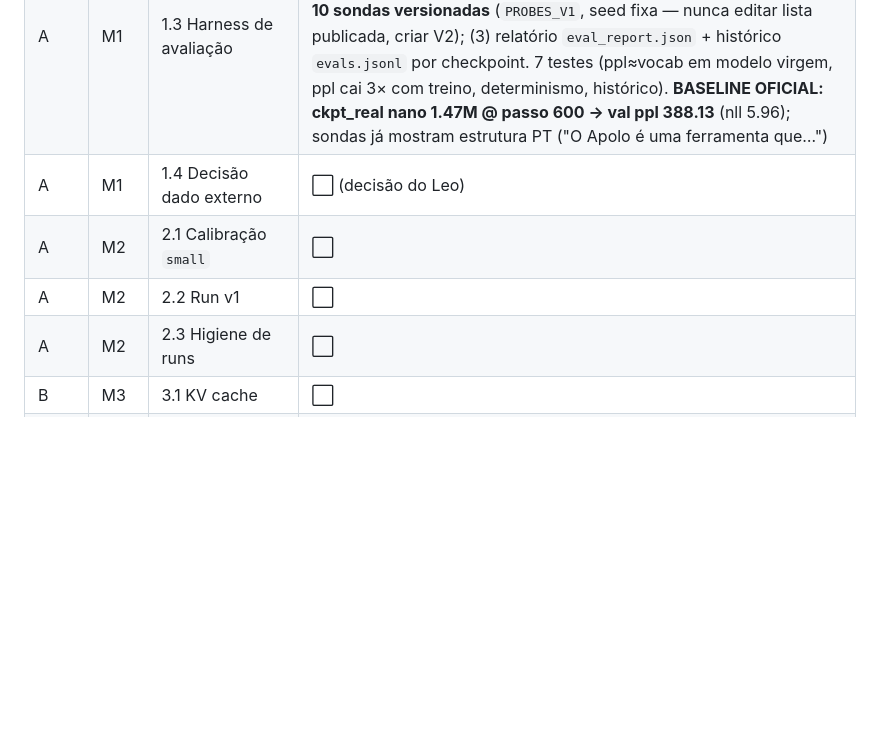
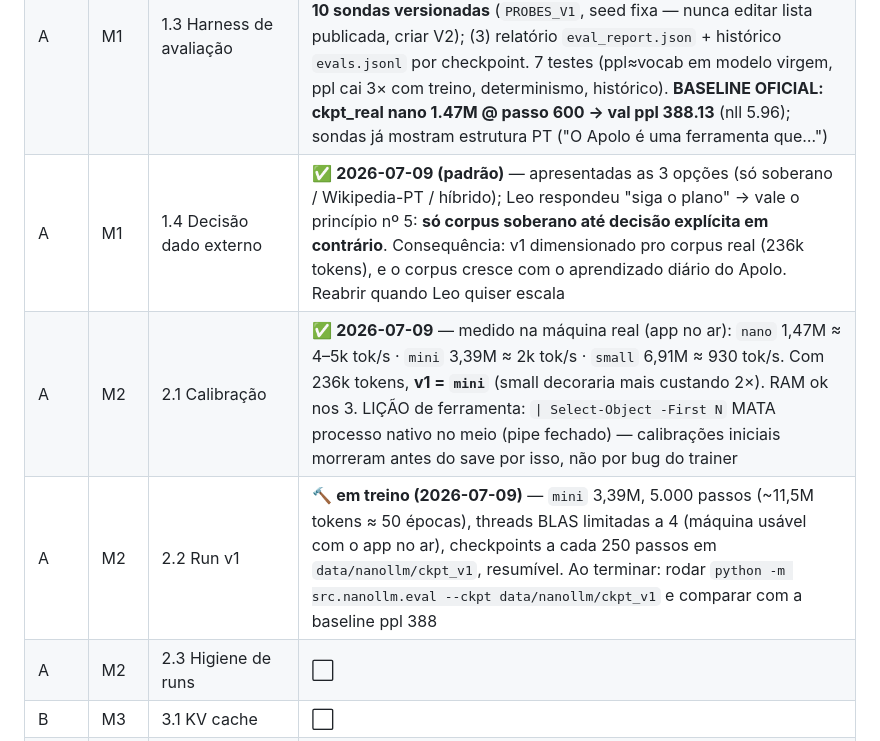
Before and after one commit to leoretori/A.P.O.L.O.-AI, a Markdown page: APOLO_NANO_ROADMAP.md, the part around the change. Drawn GitHub-style; blank space fills up the shorter version.

Commit message:
docs(nanollm): M1 fechado + calibracao 2.1 + run v1 lancado (roadmap)
Epico 1.4 por padrao: so corpus soberano (principio 5). Calibracao real:
nano ~4-5k tok/s, mini 3.39M ~2k, small 6.91M ~930 — v1 = mini (dimensionado
pros 236k tokens). Run v1 em treino: 5000 passos, threads BLAS=4,
ckpt_v1 resumivel. Baseline de comparacao: ppl 388.13.

Co-Authored-By: Claude Fable 5 <noreply@anthropic.com>

```diff
--- a/APOLO_NANO_ROADMAP.md
+++ b/APOLO_NANO_ROADMAP.md
@@ -164,9 +164,9 @@ Igual ao plano-mãe (`JARVIS_ROADMAP.md` §9): incremento diário pequeno → te
 | A | M1 | 1.1 Exportador de corpus | ✅ **2026-07-09** — `src/nanollm/corpus_export.py`: varre os bancos do Apolo em modo SOMENTE LEITURA (learned_topics + episodes no apolo.db, knowledge no local_knowledge.db, `--supabase-env` puxa a base da nuvem via cliente do app, `--docs` pastas extras). Um .txt por fonte com registros separados por `DOC_SEPARATOR` (o `data.read_corpus` entende) + `report.json` de composição. 16 testes |
 | A | M1 | 1.2 Limpeza & dedup | ✅ **2026-07-09 (junto do 1.1)** — normalização NFC/espaços, **linhas com cara de segredo nunca saem** (api key/senha/token/JWT/DSN/hex longo), filtro PT por razão de stopwords distintivas (`--keep-non-pt` desliga; auditado nos dados reais: os 409 rejeitados eram EN de verdade), dedup GLOBAL por hash de parágrafo. **Números reais do 1º export:** 849 tópicos → 439 PT mantidos; Supabase 832 → 104 (4.337 parágrafos duplicados removidos — a base da nuvem repete as sínteses locais); episódios ~0 (memória episódica recente). **Corpus soberano v0: 547 docs, 889k chars ≈ 236k tokens (vocab 4096, 3.76 chars/token)** — abaixo da DoD de 2M; a decisão do Épico 1.4 (dado externo) ficou mais importante |
 | A | M1 | 1.3 Harness de avaliação | ✅ **2026-07-09** — `src/nanollm/eval.py`: (1) **perplexity determinística** em janelas SEQUENCIAIS fixas do val.npy (sem sorteio — mesmo val = mesmo número, comparável entre runs); (2) **10 sondas versionadas** (`PROBES_V1`, seed fixa — nunca editar lista publicada, criar V2); (3) relatório `eval_report.json` + histórico `evals.jsonl` por checkpoint. 7 testes (ppl≈vocab em modelo virgem, ppl cai 3× com treino, determinismo, histórico). **BASELINE OFICIAL: ckpt_real nano 1.47M @ passo 600 → val ppl 388.13** (nll 5.96); sondas já mostram estrutura PT ("O Apolo é uma ferramenta que…") |
-| A | M1 | 1.4 Decisão dado externo | ⬜ (decisão do Leo) |
-| A | M2 | 2.1 Calibração `small` | ⬜ |
-| A | M2 | 2.2 Run v1 | ⬜ |
+| A | M1 | 1.4 Decisão dado externo | ✅ **2026-07-09 (padrão)** — apresentadas as 3 opções (só soberano / Wikipedia-PT / híbrido); Leo respondeu "siga o plano" → vale o princípio nº 5: **só corpus soberano até decisão explícita em contrário**. Consequência: v1 dimensionado pro corpus real (236k tokens), e o corpus cresce com o aprendizado diário do Apolo. Reabrir quando Leo quiser escala |
+| A | M2 | 2.1 Calibração | ✅ **2026-07-09** — medido na máquina real (app no ar): `nano` 1,47M ≈ 4–5k tok/s · `mini` 3,39M ≈ 2k tok/s · `small` 6,91M ≈ 930 tok/s. Com 236k tokens, **v1 = `mini`** (small decoraria mais custando 2×). RAM ok nos 3. LIÇÃO de ferramenta: `\| Select-Object -First N` MATA processo nativo no meio (pipe fechado) — calibrações iniciais morreram antes do save por isso, não por bug do trainer |
+| A | M2 | 2.2 Run v1 | 🔨 **em treino (2026-07-09)** — `mini` 3,39M, 5.000 passos (~11,5M tokens ≈ 50 épocas), threads BLAS limitadas a 4 (máquina usável com o app no ar), checkpoints a cada 250 passos em `data/nanollm/ckpt_v1`, resumível. Ao terminar: rodar `python -m src.nanollm.eval --ckpt data/nanollm/ckpt_v1` e comparar com a baseline ppl 388 |
 | A | M2 | 2.3 Higiene de runs | ⬜ |
 | B | M3 | 3.1 KV cache | ⬜ |
 | B | M3 | 3.2 Backend no app | ⬜ |
```
